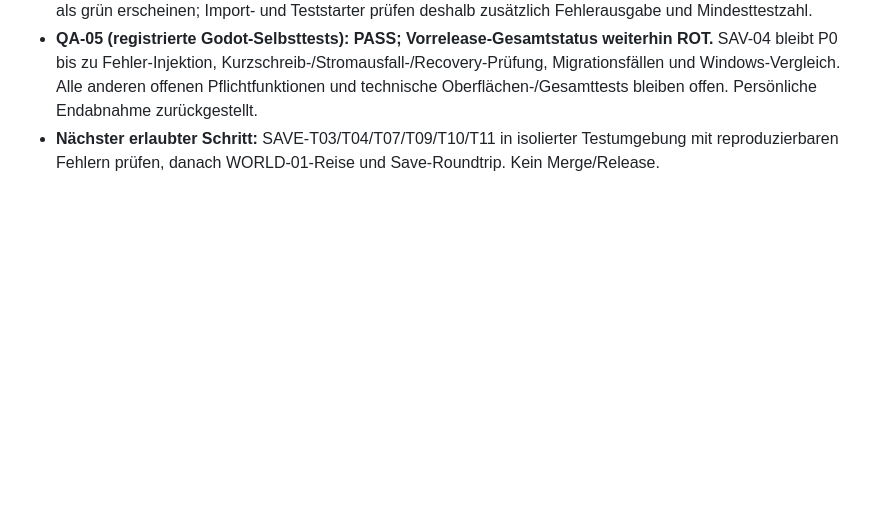
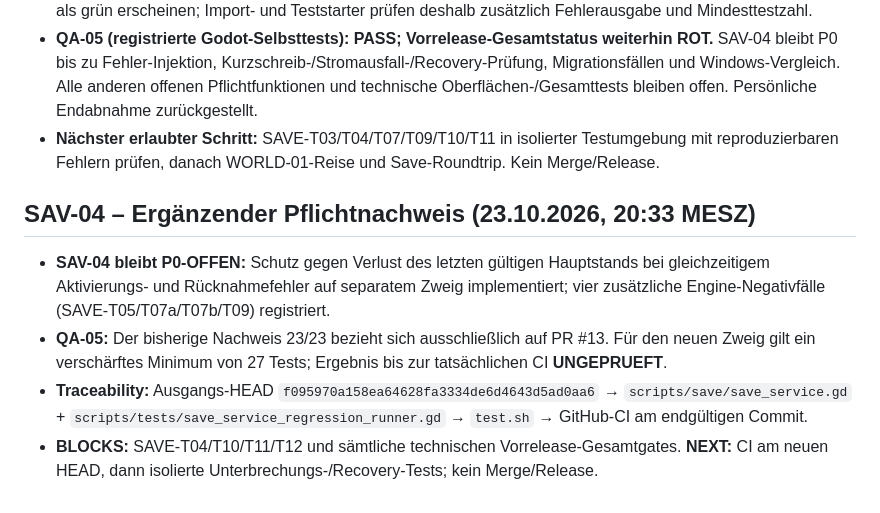
Before and after one commit to provoware/GAME2026, a Markdown page: docs/VORRELEASE_PFLICHTMATRIX.md, the part around the change. Rendered like a GitHub page; blank space fills up the shorter version.

Commit message:
docs(SAV-04): record rollback invariants, evidence scope and open gates

```diff
--- a/docs/VORRELEASE_PFLICHTMATRIX.md
+++ b/docs/VORRELEASE_PFLICHTMATRIX.md
@@ -82,3 +82,10 @@
 - **Kritischer Befund behoben:** JSON-Parser wandelte Ganzzahlen beim Laden in float um; dadurch schlug der Roundtrip fehl (21/22 auf Commit `d250b3f8983d7b453a136c018aa5f05812333c95`). Typnormalisierung und neuer Ganzzahl-/Bruchwert-Test sind nun tatsächlich grün. Ein zweiter Fehler ließ Scriptfehler mit Exitcode 0 fälschlich als grün erscheinen; Import- und Teststarter prüfen deshalb zusätzlich Fehlerausgabe und Mindesttestzahl.
 - **QA-05 (registrierte Godot-Selbsttests): PASS; Vorrelease-Gesamtstatus weiterhin ROT.** SAV-04 bleibt P0 bis zu Fehler-Injektion, Kurzschreib-/Stromausfall-/Recovery-Prüfung, Migrationsfällen und Windows-Vergleich. Alle anderen offenen Pflichtfunktionen und technische Oberflächen-/Gesamttests bleiben offen. Persönliche Endabnahme zurückgestellt.
 - **Nächster erlaubter Schritt:** SAVE-T03/T04/T07/T09/T10/T11 in isolierter Testumgebung mit reproduzierbaren Fehlern prüfen, danach WORLD-01-Reise und Save-Roundtrip. Kein Merge/Release.
+
+## SAV-04 – Ergänzender Pflichtnachweis (23.10.2026, 20:33 MESZ)
+
+- **SAV-04 bleibt P0-OFFEN:** Schutz gegen Verlust des letzten gültigen Hauptstands bei gleichzeitigem Aktivierungs- und Rücknahmefehler auf separatem Zweig implementiert; vier zusätzliche Engine-Negativfälle (SAVE-T05/T07a/T07b/T09) registriert.
+- **QA-05:** Der bisherige Nachweis 23/23 bezieht sich ausschließlich auf PR #13. Für den neuen Zweig gilt ein verschärftes Minimum von 27 Tests; Ergebnis bis zur tatsächlichen CI **UNGEPRUEFT**.
+- **Traceability:** Ausgangs-HEAD `f095970a158ea64628fa3334de6d4643d5ad0aa6` → `scripts/save/save_service.gd` + `scripts/tests/save_service_regression_runner.gd` → `test.sh` → GitHub-CI am endgültigen Commit.
+- **BLOCKS:** SAVE-T04/T10/T11/T12 und sämtliche technischen Vorrelease-Gesamtgates. **NEXT:** CI am neuen HEAD, dann isolierte Unterbrechungs-/Recovery-Tests; kein Merge/Release.
```
